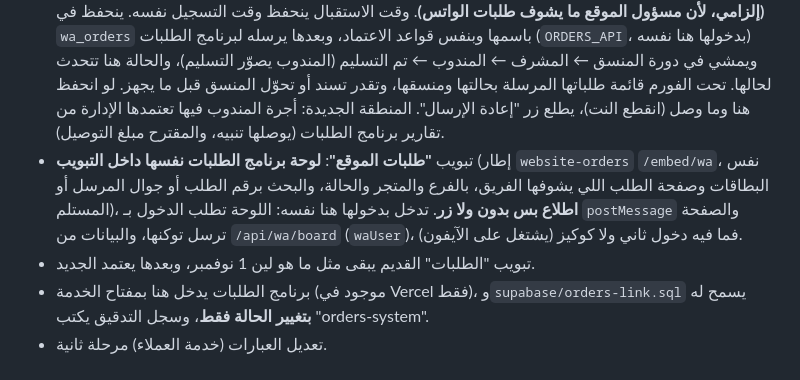
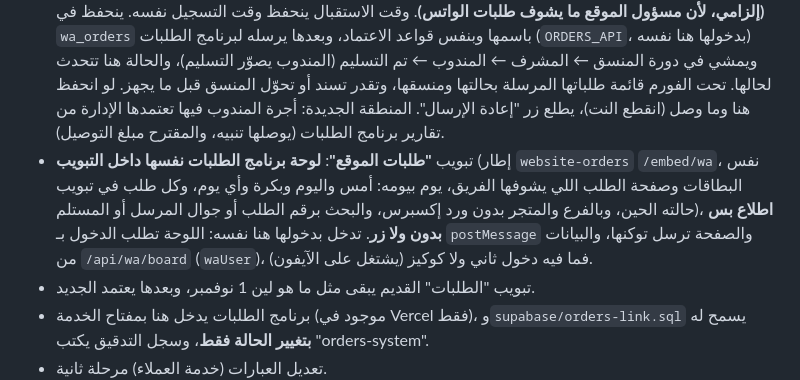
Before and after one commit to algobiry2016-ui/whatsapp-system, a Markdown page: CLAUDE.md, the part around the change. GitHub-like rendering.

Commit message:
توثيق: طلبات الموقع يوم بيومه وبدون إكسبرس
Co-Authored-By: Claude Opus 5.5 <noreply@anthropic.com>
Claude-Session: https://claude.ai/code/session_01KmrTRqKmFS7LL623xEUBMR

```diff
--- a/CLAUDE.md
+++ b/CLAUDE.md
@@ -28,7 +28,7 @@
 
 ## الربط مع برنامج طلبات الموقع (website-orders)
 - تبويب **"طلبات الواتس"** (الجديد، مختصر على الأساسيات): جوال العميل (وتحته "عميل جديد" أو "عميل سابق · n طلب" من طلباته المسجلة هنا، وينحفظ في `source` لحاله)، وجوال المستلم (اختياري، فاضي = العميل)، والوصف، و**الإضافات** (اختياري، مثل بالونات، تطلع للمنسق بالأحمر)، والعبارة (لصق، اختيارية)، والتسليم، و**المنطقة أزرار بمبلغ توصيلها** (نفس الموقع: خميس مشيط وأبها وتندحة 25، الفرعاء ووادي بن هشبل 50، ومعها المناطق اللي اعتمدتها الإدارة، تنعبّى من برنامج الطلبات) والضغط يكتب مبلغ التوصيل، أو **منطقة ثانية** باسمها ومبلغها (مثل الطريب، تعتمدها الإدارة). غير أبها وخميس مشيط تنحفظ هنا "أخرى" باسمها. ما فيه خانة عنوان. واليوم والفترة، و**مبلغ الطلب ومبلغ التوصيل في خانتين من الحين** (`amount` الإجمالي و`delivery_fee`)، والدفع وصورة التحويل (هنا للإدارة) وتاريخ التحويل، وللمنسق: صور الطلب (لين 6) وتسجيلات صوتية (لين 3) و**المنسق (إلزامي، لأن مسؤول الموقع ما يشوف طلبات الواتس)**. وقت الاستقبال ينحفظ وقت التسجيل نفسه. ينحفظ في `wa_orders` باسمها وبنفس قواعد الاعتماد، وبعدها يرسله لبرنامج الطلبات (`ORDERS_API`، بدخولها هنا نفسه) ويمشي في دورة المنسق ← المشرف ← المندوب ← تم التسليم (المندوب يصوّر التسليم)، والحالة هنا تتحدث لحالها. تحت الفورم قائمة طلباتها المرسلة بحالتها ومنسقها، وتقدر تسند أو تحوّل المنسق قبل ما يجهز. لو انحفظ هنا وما وصل (انقطع النت)، يطلع زر "إعادة الإرسال". المنطقة الجديدة: أجرة المندوب فيها تعتمدها الإدارة من تقارير برنامج الطلبات (يوصلها تنبيه، والمقترح مبلغ التوصيل).
-- تبويب **"طلبات الموقع"**: **لوحة برنامج الطلبات نفسها داخل التبويب** (إطار `website-orders` `/embed/wa`، نفس البطاقات وصفحة الطلب اللي يشوفها الفريق، بالفرع والمتجر والحالة، والبحث برقم الطلب أو جوال المرسل أو المستلم)، **اطلاع بس بدون ولا زر**. تدخل بدخولها هنا نفسه: اللوحة تطلب الدخول بـ `postMessage` والصفحة ترسل توكنها، والبيانات من `/api/wa/board` (`waUser`)، فما فيه دخول ثاني ولا كوكيز (يشتغل على الآيفون).
+- تبويب **"طلبات الموقع"**: **لوحة برنامج الطلبات نفسها داخل التبويب** (إطار `website-orders` `/embed/wa`، نفس البطاقات وصفحة الطلب اللي يشوفها الفريق، يوم بيومه: أمس واليوم وبكرة وأي يوم، وكل طلب في تبويب حالته الحين، وبالفرع والمتجر بدون ورد إكسبرس، والبحث برقم الطلب أو جوال المرسل أو المستلم)، **اطلاع بس بدون ولا زر**. تدخل بدخولها هنا نفسه: اللوحة تطلب الدخول بـ `postMessage` والصفحة ترسل توكنها، والبيانات من `/api/wa/board` (`waUser`)، فما فيه دخول ثاني ولا كوكيز (يشتغل على الآيفون).
 - تبويب "الطلبات" القديم يبقى مثل ما هو لين 1 نوفمبر، وبعدها يعتمد الجديد.
 - برنامج الطلبات يدخل هنا بمفتاح الخدمة (موجود في Vercel فقط)، و`supabase/orders-link.sql` يسمح له **بتغيير الحالة فقط**، وسجل التدقيق يكتب "orders-system".
 - تعديل العبارات (خدمة العملاء) مرحلة ثانية.
```
